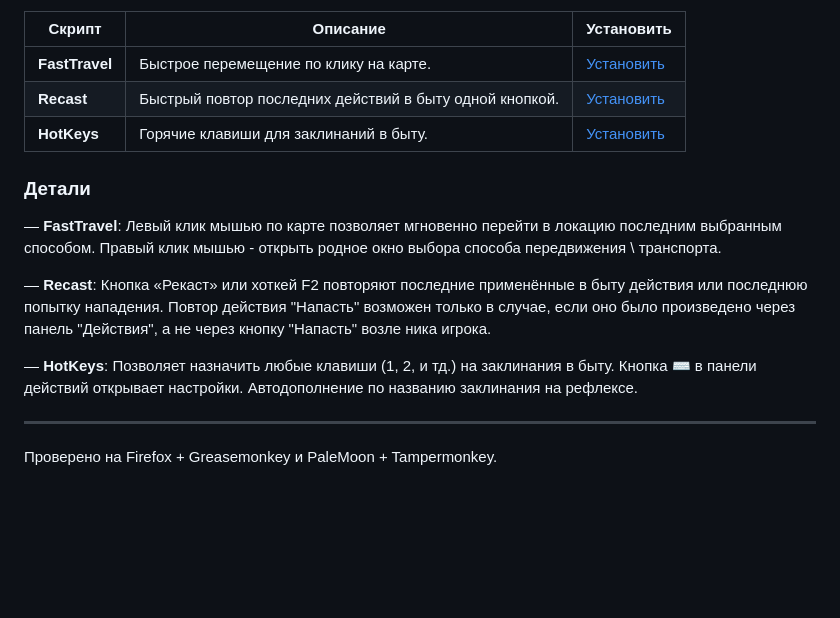
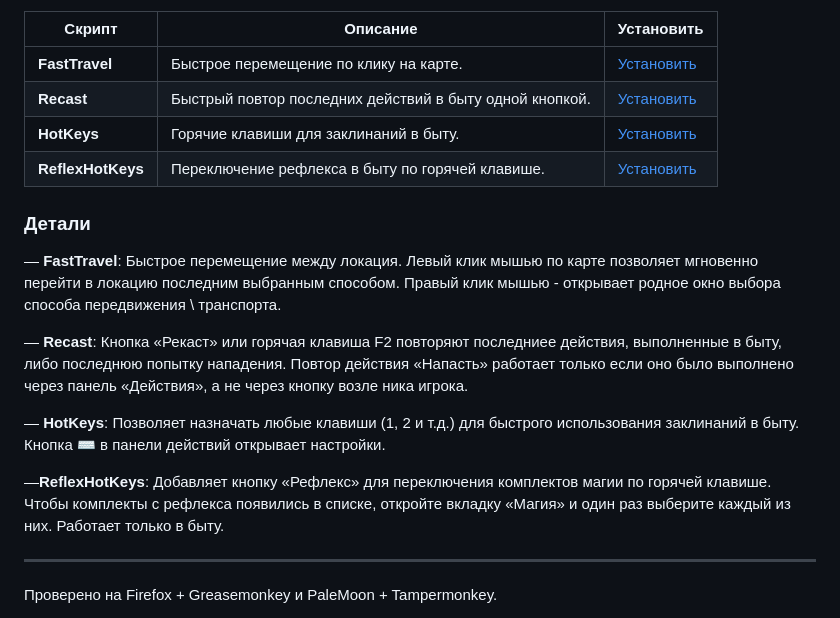
Before and after one commit to digitalmyrddin/Dozory-magic, a Markdown page: README.md, the part around the change. Rendered like a GitHub page; blank space fills up the shorter version.

```diff
--- a/README.md
+++ b/README.md
@@ -20,17 +20,23 @@
 | **FastTravel** | Быстрое перемещение по клику на карте. | [Установить](https://raw.githubusercontent.com/digitalmyrddin/Dozory-magic/main/userscripts/FastTravel.user.js) |
 | **Recast** | Быстрый повтор последних действий в быту одной кнопкой. | [Установить](https://raw.githubusercontent.com/digitalmyrddin/Dozory-magic/main/userscripts/Recast.user.js) |
 | **HotKeys** | Горячие клавиши для заклинаний в быту. | [Установить](https://raw.githubusercontent.com/digitalmyrddin/Dozory-magic/main/userscripts/HotKeys.user.js) |
+| **ReflexHotKeys** | Переключение рефлекса в быту по горячей клавише. | [Установить](https://raw.githubusercontent.com/digitalmyrddin/Dozory-magic/main/userscripts/ReflexHotKeys.user.js) |
 
 ### Детали
 
 — **FastTravel**:
-Левый клик мышью по карте позволяет мгновенно перейти в локацию последним выбранным способом. Правый клик мышью - открыть родное окно выбора способа передвижения \ транспорта.
+Быстрое перемещение между локация. Левый клик мышью по карте позволяет мгновенно перейти в локацию последним выбранным способом. Правый клик мышью - открывает родное окно выбора способа передвижения \ транспорта.
 
 — **Recast**:
-Кнопка «Рекаст» или хоткей F2 повторяют последние применённые в быту действия или последнюю попытку нападения. Повтор действия "Напасть" возможен только в случае, если оно было произведено через панель "Действия", а не через кнопку "Напасть" возле ника игрока.
+Кнопка «Рекаст» или горячая клавиша F2 повторяют последниее действия, выполненные в быту, либо последнюю попытку нападения.
+Повтор действия «Напасть» работает только если оно было выполнено через панель «Действия», а не через кнопку возле ника игрока.
 
 — **HotKeys**:
-Позволяет назначить любые клавиши (1, 2, и тд.) на заклинания в быту. Кнопка ⌨ в панели действий открывает настройки. Автодополнение по названию заклинания на рефлексе.
+Позволяет назначать любые клавиши (1, 2 и т.д.) для быстрого использования заклинаний в быту. Кнопка ⌨️ в панели действий открывает настройки.
+
+—**ReflexHotKeys**:
+Добавляет кнопку «Рефлекс» для переключения комплектов магии по горячей клавише. Чтобы комплекты с рефлекса появились в списке, откройте вкладку «Магия» и один раз выберите каждый из них.
+Работает только в быту.
 
 ---
 
```
